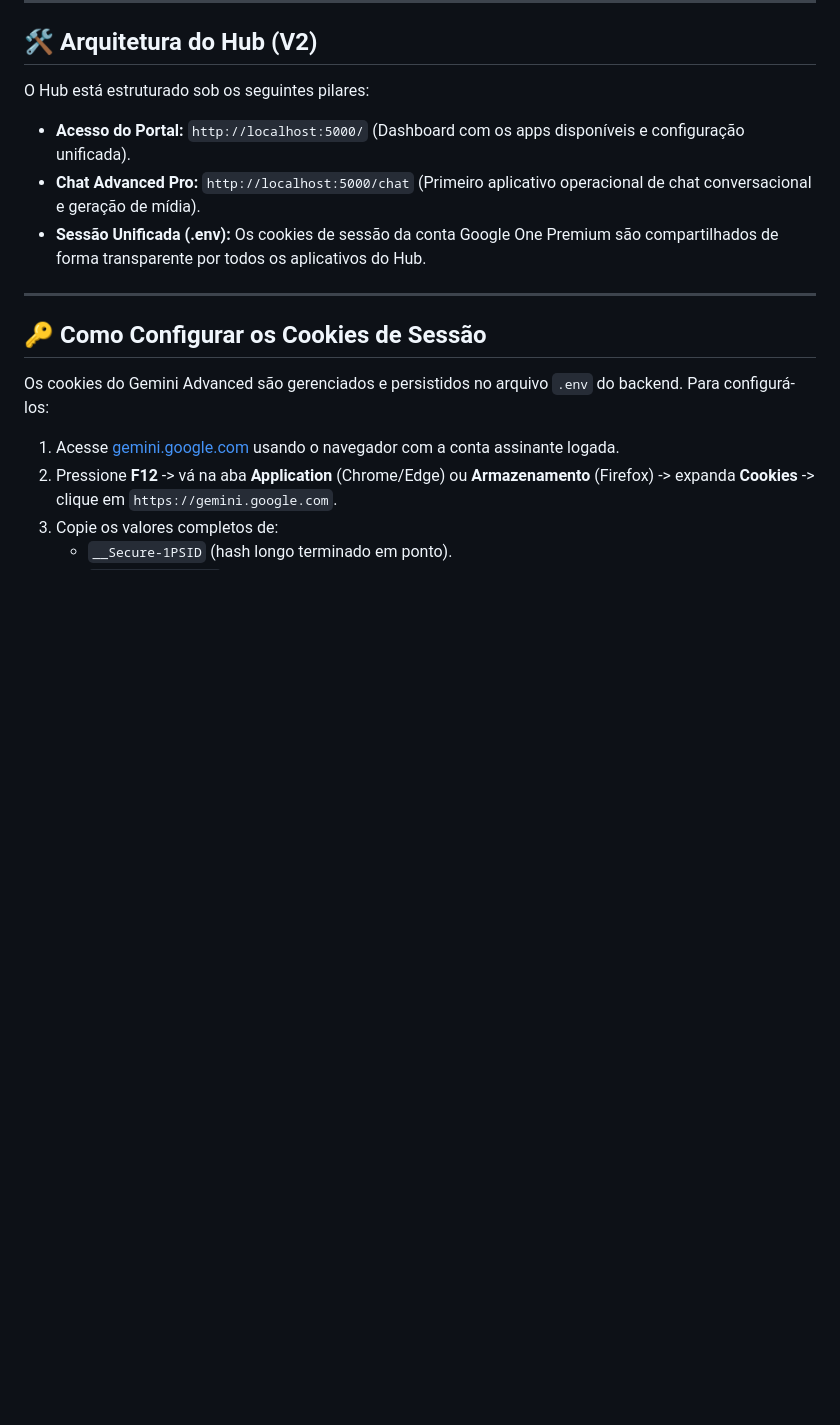
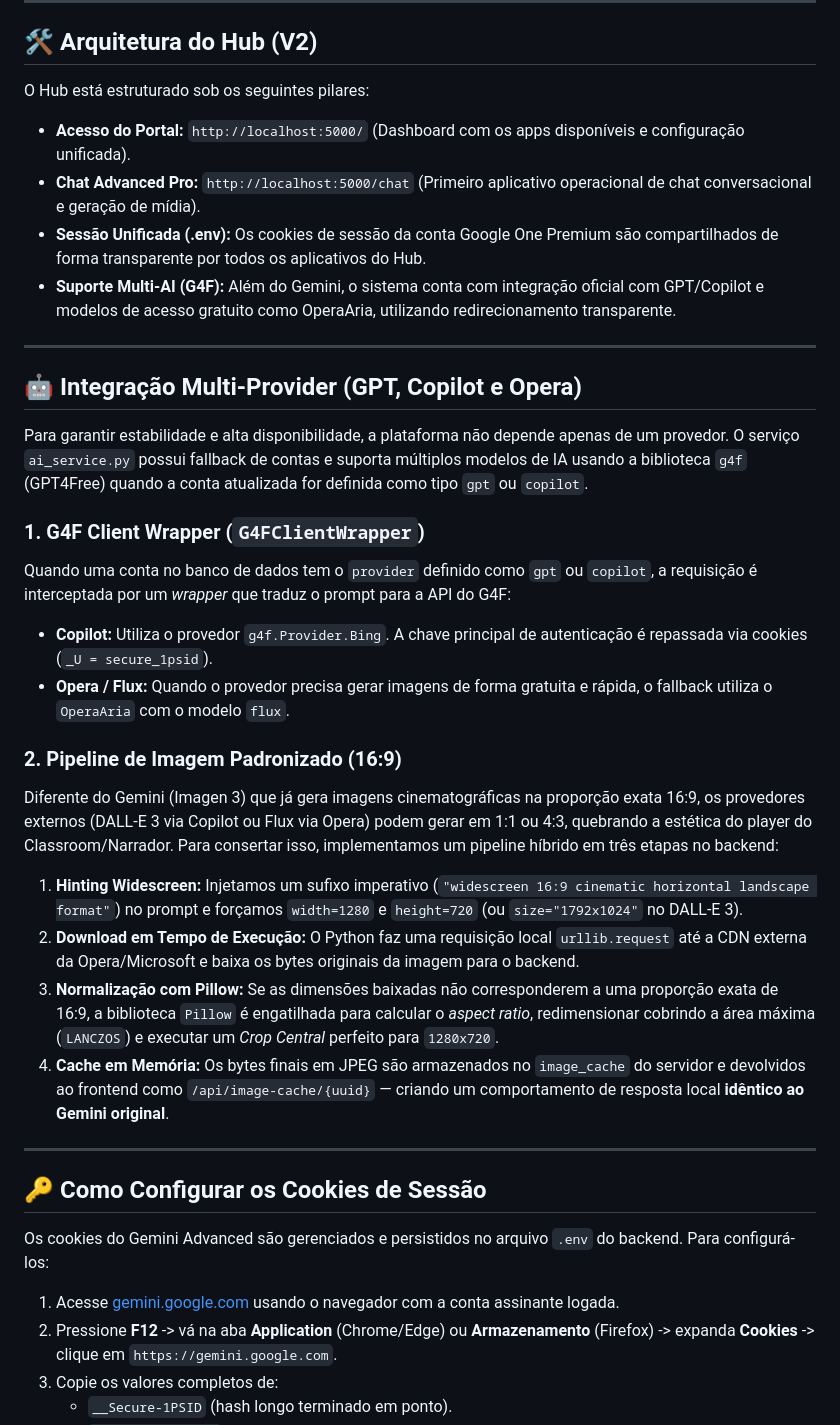
Before and after one commit to RomarioSG1998/PARADISE-AI, a Markdown page: DOCUMENTACAO_PROXY_GEMINI_PRO.md, the part around the change. Drawn GitHub-style; blank space fills up the shorter version.

Commit message:
docs: document multi-AI architecture with G4F and image normalization

```diff
--- a/DOCUMENTACAO_PROXY_GEMINI_PRO.md
+++ b/DOCUMENTACAO_PROXY_GEMINI_PRO.md
@@ -10,6 +10,25 @@ O Hub está estruturado sob os seguintes pilares:
 *   **Acesso do Portal:** `http://localhost:5000/` (Dashboard com os apps disponíveis e configuração unificada).
 *   **Chat Advanced Pro:** `http://localhost:5000/chat` (Primeiro aplicativo operacional de chat conversacional e geração de mídia).
 *   **Sessão Unificada (.env):** Os cookies de sessão da conta Google One Premium são compartilhados de forma transparente por todos os aplicativos do Hub.
+*   **Suporte Multi-AI (G4F):** Além do Gemini, o sistema conta com integração oficial com GPT/Copilot e modelos de acesso gratuito como OperaAria, utilizando redirecionamento transparente.
+
+---
+
+## 🤖 Integração Multi-Provider (GPT, Copilot e Opera)
+
+Para garantir estabilidade e alta disponibilidade, a plataforma não depende apenas de um provedor. O serviço `ai_service.py` possui fallback de contas e suporta múltiplos modelos de IA usando a biblioteca `g4f` (GPT4Free) quando a conta atualizada for definida como tipo `gpt` ou `copilot`.
+
+### 1. G4F Client Wrapper (`G4FClientWrapper`)
+Quando uma conta no banco de dados tem o `provider` definido como `gpt` ou `copilot`, a requisição é interceptada por um *wrapper* que traduz o prompt para a API do G4F:
+- **Copilot:** Utiliza o provedor `g4f.Provider.Bing`. A chave principal de autenticação é repassada via cookies (`_U = secure_1psid`).
+- **Opera / Flux:** Quando o provedor precisa gerar imagens de forma gratuita e rápida, o fallback utiliza o `OperaAria` com o modelo `flux`.
+
+### 2. Pipeline de Imagem Padronizado (16:9)
+Diferente do Gemini (Imagen 3) que já gera imagens cinematográficas na proporção exata 16:9, os provedores externos (DALL-E 3 via Copilot ou Flux via Opera) podem gerar em 1:1 ou 4:3, quebrando a estética do player do Classroom/Narrador. Para consertar isso, implementamos um pipeline híbrido em três etapas no backend:
+1. **Hinting Widescreen:** Injetamos um sufixo imperativo (`"widescreen 16:9 cinematic horizontal landscape format"`) no prompt e forçamos `width=1280` e `height=720` (ou `size="1792x1024"` no DALL-E 3).
+2. **Download em Tempo de Execução:** O Python faz uma requisição local `urllib.request` até a CDN externa da Opera/Microsoft e baixa os bytes originais da imagem para o backend.
+3. **Normalização com Pillow:** Se as dimensões baixadas não corresponderem a uma proporção exata de 16:9, a biblioteca `Pillow` é engatilhada para calcular o *aspect ratio*, redimensionar cobrindo a área máxima (`LANCZOS`) e executar um *Crop Central* perfeito para `1280x720`.
+4. **Cache em Memória:** Os bytes finais em JPEG são armazenados no `image_cache` do servidor e devolvidos ao frontend como `/api/image-cache/{uuid}` — criando um comportamento de resposta local **idêntico ao Gemini original**.
 
 ---
 
```
